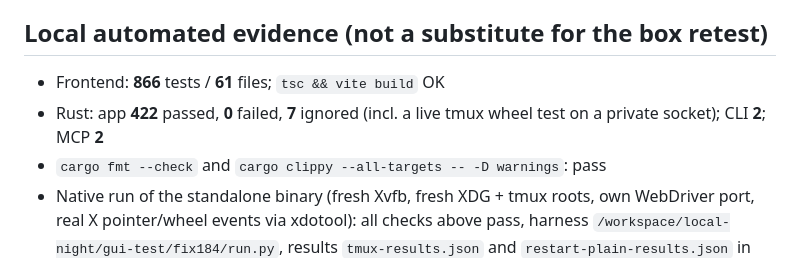
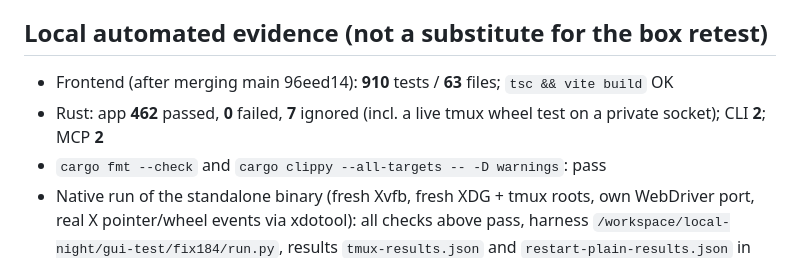
Before and after one commit to sparkdown/sparkdown, a Markdown page: TESTING.md, the part around the change. Drawn GitHub-style.

Commit message:
docs: refresh #184 retest evidence after merging main

```diff
--- a/TESTING.md
+++ b/TESTING.md
@@ -123,8 +123,8 @@ With tmux off (Settings → turn off tmux, then open a **new** terminal tab):
 
 ## Local automated evidence (not a substitute for the box retest)
 
-- Frontend: **866** tests / **61** files; `tsc && vite build` OK
-- Rust: app **422** passed, **0** failed, **7** ignored (incl. a live tmux wheel test on a private socket); CLI **2**; MCP **2**
+- Frontend (after merging main 96eed14): **910** tests / **63** files; `tsc && vite build` OK
+- Rust: app **462** passed, **0** failed, **7** ignored (incl. a live tmux wheel test on a private socket); CLI **2**; MCP **2**
 - `cargo fmt --check` and `cargo clippy --all-targets -- -D warnings`: pass
 - Native run of the standalone binary (fresh Xvfb, fresh XDG + tmux roots, own WebDriver port, real X pointer/wheel events via xdotool): all checks above pass, harness `/workspace/local-night/gui-test/fix184/run.py`, results `tmux-results.json` and `restart-plain-results.json` in that folder
 
```
